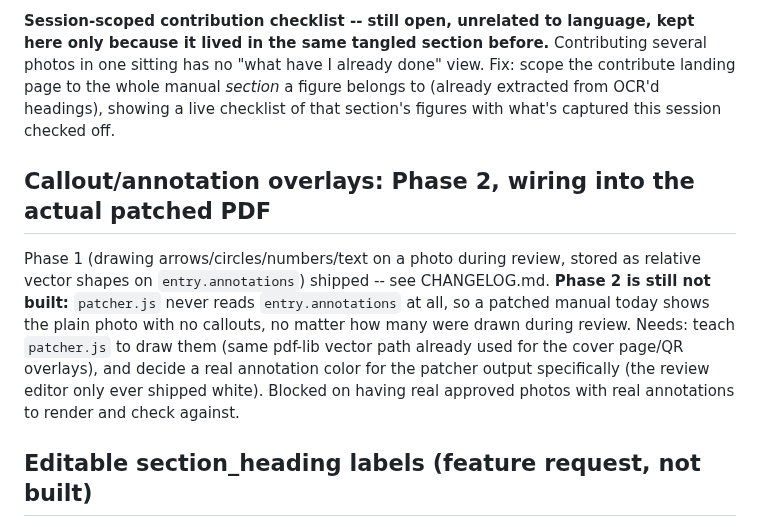
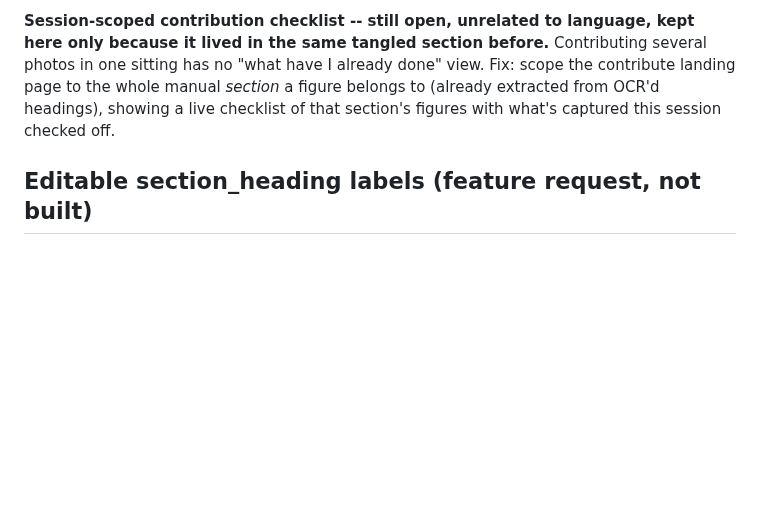
Before and after one commit to BlaydeManual/blayde-manual, a Markdown page: ROADMAP.md, the part around the change. GitHub-like rendering; blank space fills up the shorter version.

Commit message:
Close Callout Phase 2 ROADMAP item, log in CHANGELOG
Co-Authored-By: Claude Sonnet 5 <noreply@anthropic.com>

```diff
--- a/ROADMAP.md
+++ b/ROADMAP.md
@@ -565,19 +565,6 @@ manual *section* a figure belongs to (already extracted from OCR'd
 headings), showing a live checklist of that section's figures with
 what's captured this session checked off.
 
-## Callout/annotation overlays: Phase 2, wiring into the actual patched PDF
-
-Phase 1 (drawing arrows/circles/numbers/text on a photo during review,
-stored as relative vector shapes on `entry.annotations`) shipped -- see
-CHANGELOG.md. **Phase 2 is still not built:** `patcher.js` never reads
-`entry.annotations` at all, so a patched manual today shows the plain
-photo with no callouts, no matter how many were drawn during review.
-Needs: teach `patcher.js` to draw them (same pdf-lib vector path already
-used for the cover page/QR overlays), and decide a real annotation color
-for the patcher output specifically (the review editor only ever shipped
-white). Blocked on having real approved photos with real annotations to
-render and check against.
-
 ## Editable section_heading labels (feature request, not built)
 
 **The gap:** `section_heading` is auto-derived from whatever OCR'd
```
Also changed, not shown: CHANGELOG.md (+5 -0 lines).
